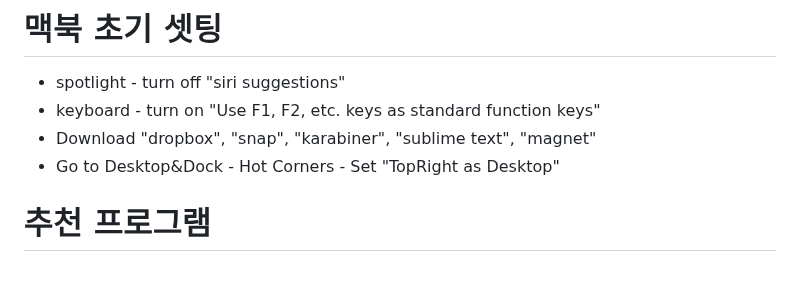
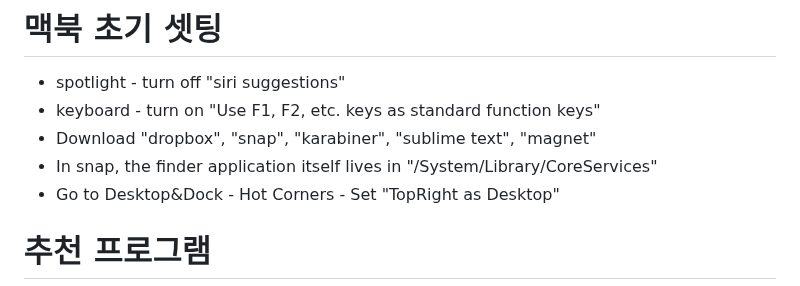
Before and after one commit to statpng/profile, a Markdown page: GettingStartedWithMacBook.md, the part around the change. GitHub-like rendering.

```diff
--- a/GettingStartedWithMacBook.md
+++ b/GettingStartedWithMacBook.md
@@ -2,6 +2,7 @@
 - spotlight - turn off "siri suggestions"
 - keyboard - turn on "Use F1, F2, etc. keys as standard function keys"
 - Download "dropbox", "snap", "karabiner", "sublime text", "magnet"
+- In snap, the finder application itself lives in "/System/Library/CoreServices"
 - Go to Desktop&Dock - Hot Corners - Set "TopRight as Desktop"
 
 
```
